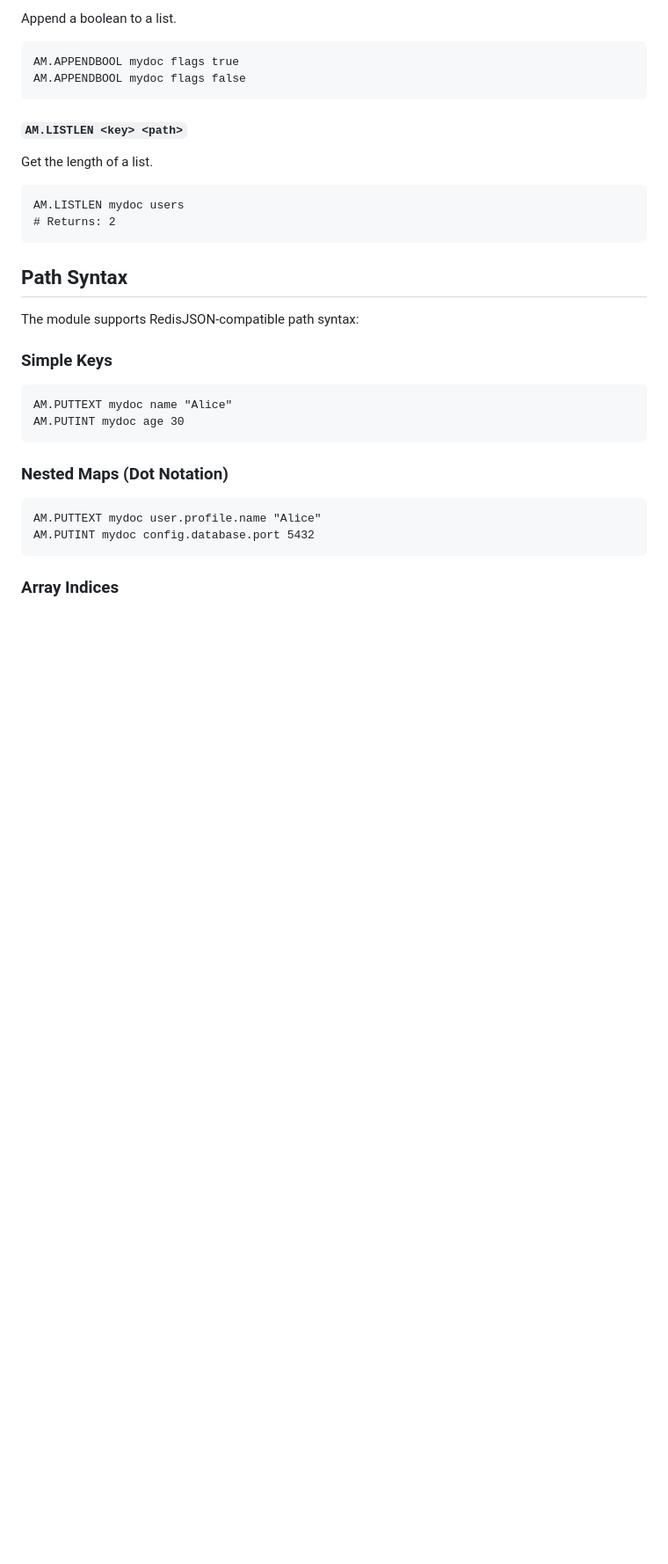
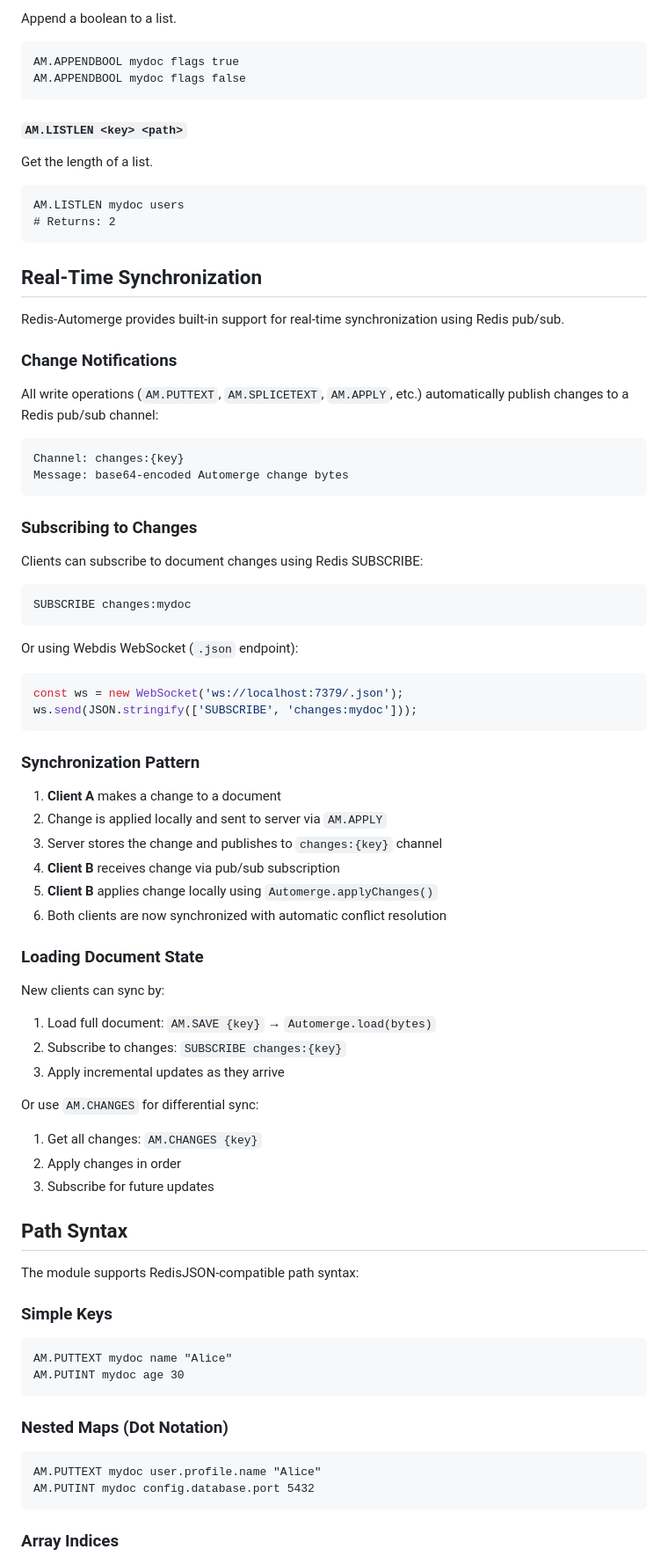
Before and after one commit to michelp/redis-automerge, a Markdown page: README.md, the part around the change printed below. Shown: that part at 88% size. Drawn GitHub-style; blank space fills up the shorter version.

````diff
--- a/README.md
+++ b/README.md
@@ -222,6 +274,55 @@ Get the length of a list.
 AM.LISTLEN mydoc users
 # Returns: 2
 ```
+
+## Real-Time Synchronization
+
+Redis-Automerge provides built-in support for real-time synchronization using Redis pub/sub.
+
+### Change Notifications
+
+All write operations (`AM.PUTTEXT`, `AM.SPLICETEXT`, `AM.APPLY`, etc.) automatically publish changes to a Redis pub/sub channel:
+
+```
+Channel: changes:{key}
+Message: base64-encoded Automerge change bytes
+```
+
+### Subscribing to Changes
+
+Clients can subscribe to document changes using Redis SUBSCRIBE:
+
+```redis
+SUBSCRIBE changes:mydoc
+```
+
+Or using Webdis WebSocket (`.json` endpoint):
+
+```javascript
+const ws = new WebSocket('ws://localhost:7379/.json');
+ws.send(JSON.stringify(['SUBSCRIBE', 'changes:mydoc']));
+```
+
+### Synchronization Pattern
+
+1. **Client A** makes a change to a document
+2. Change is applied locally and sent to server via `AM.APPLY`
+3. Server stores the change and publishes to `changes:{key}` channel
+4. **Client B** receives change via pub/sub subscription
+5. **Client B** applies change locally using `Automerge.applyChanges()`
+6. Both clients are now synchronized with automatic conflict resolution
+
+### Loading Document State
+
+New clients can sync by:
+1. Load full document: `AM.SAVE {key}` → `Automerge.load(bytes)`
+2. Subscribe to changes: `SUBSCRIBE changes:{key}`
+3. Apply incremental updates as they arrive
+
+Or use `AM.CHANGES` for differential sync:
+1. Get all changes: `AM.CHANGES {key}`
+2. Apply changes in order
+3. Subscribe for future updates
 
 ## Path Syntax
 
````
Also changed, not shown: other parts of README.md (+95 -17 lines).
